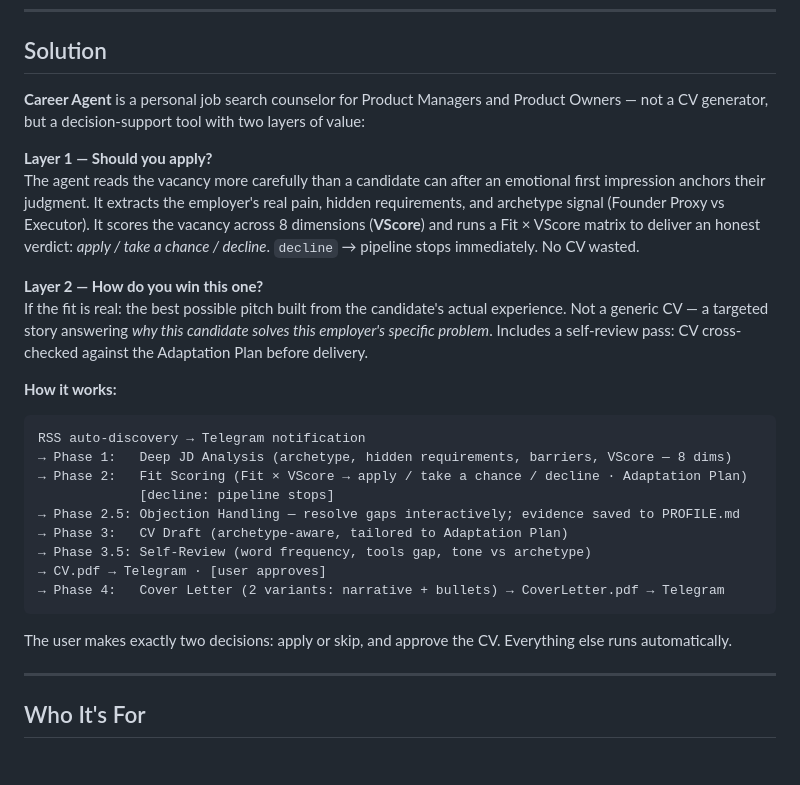
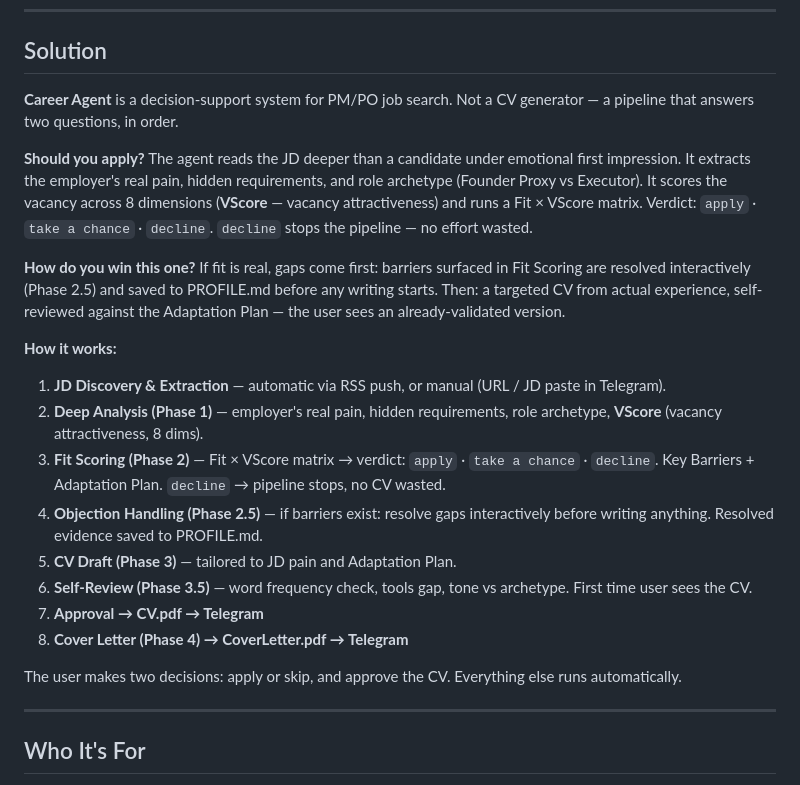
Before and after one commit to ioncat/ioncat.github.io, a Markdown page: career-agent_product-brief-en.md, the part around the change. GitHub-like rendering.

````diff
--- a/career-agent_product-brief-en.md
+++ b/career-agent_product-brief-en.md
@@ -17,29 +17,24 @@ There is also a cognitive trap: candidates read job descriptions emotionally. Th
 
 ## Solution
 
-**Career Agent** is a personal job search counselor for Product Managers and Product Owners — not a CV generator, but a decision-support tool with two layers of value:
+**Career Agent** is a decision-support system for PM/PO job search. Not a CV generator — a pipeline that answers two questions, in order.
 
-**Layer 1 — Should you apply?**
-The agent reads the vacancy more carefully than a candidate can after an emotional first impression anchors their judgment. It extracts the employer's real pain, hidden requirements, and archetype signal (Founder Proxy vs Executor). It scores the vacancy across 8 dimensions (**VScore**) and runs a Fit × VScore matrix to deliver an honest verdict: *apply / take a chance / decline*. `decline` → pipeline stops immediately. No CV wasted.
+**Should you apply?** The agent reads the JD deeper than a candidate under emotional first impression. It extracts the employer's real pain, hidden requirements, and role archetype (Founder Proxy vs Executor). It scores the vacancy across 8 dimensions (**VScore** — vacancy attractiveness) and runs a Fit × VScore matrix. Verdict: `apply` · `take a chance` · `decline`. `decline` stops the pipeline — no effort wasted.
 
-**Layer 2 — How do you win this one?**
-If the fit is real: the best possible pitch built from the candidate's actual experience. Not a generic CV — a targeted story answering *why this candidate solves this employer's specific problem*. Includes a self-review pass: CV cross-checked against the Adaptation Plan before delivery.
+**How do you win this one?** If fit is real, gaps come first: barriers surfaced in Fit Scoring are resolved interactively (Phase 2.5) and saved to PROFILE.md before any writing starts. Then: a targeted CV from actual experience, self-reviewed against the Adaptation Plan — the user sees an already-validated version.
 
 **How it works:**
 
-```
-RSS auto-discovery → Telegram notification
-→ Phase 1:   Deep JD Analysis (archetype, hidden requirements, barriers, VScore — 8 dims)
-→ Phase 2:   Fit Scoring (Fit × VScore → apply / take a chance / decline · Adaptation Plan)
-             [decline: pipeline stops]
-→ Phase 2.5: Objection Handling — resolve gaps interactively; evidence saved to PROFILE.md
-→ Phase 3:   CV Draft (archetype-aware, tailored to Adaptation Plan)
-→ Phase 3.5: Self-Review (word frequency, tools gap, tone vs archetype)
-→ CV.pdf → Telegram · [user approves]
-→ Phase 4:   Cover Letter (2 variants: narrative + bullets) → CoverLetter.pdf → Telegram
-```
+1. **JD Discovery & Extraction** — automatic via RSS push, or manual (URL / JD paste in Telegram).
+2. **Deep Analysis (Phase 1)** — employer's real pain, hidden requirements, role archetype, **VScore** (vacancy attractiveness, 8 dims).
+3. **Fit Scoring (Phase 2)** — Fit × VScore matrix → verdict: `apply` · `take a chance` · `decline`. Key Barriers + Adaptation Plan. `decline` → pipeline stops, no CV wasted.
+4. **Objection Handling (Phase 2.5)** — if barriers exist: resolve gaps interactively before writing anything. Resolved evidence saved to PROFILE.md.
+5. **CV Draft (Phase 3)** — tailored to JD pain and Adaptation Plan.
+6. **Self-Review (Phase 3.5)** — word frequency check, tools gap, tone vs archetype. First time user sees the CV.
+7. **Approval → CV.pdf → Telegram**
+8. **Cover Letter (Phase 4) → CoverLetter.pdf → Telegram**
 
-The user makes exactly two decisions: apply or skip, and approve the CV. Everything else runs automatically.
+The user makes two decisions: apply or skip, and approve the CV. Everything else runs automatically.
 
 ---
 
````
Also changed, not shown: career-agent_product-brief-ru.md (+12 -17 lines).
